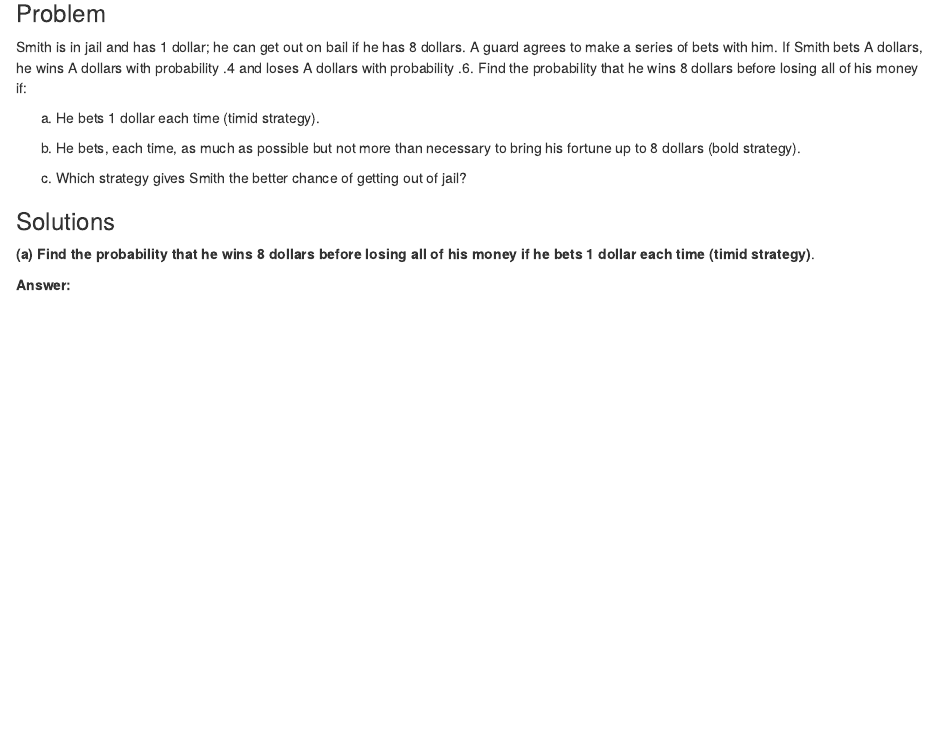
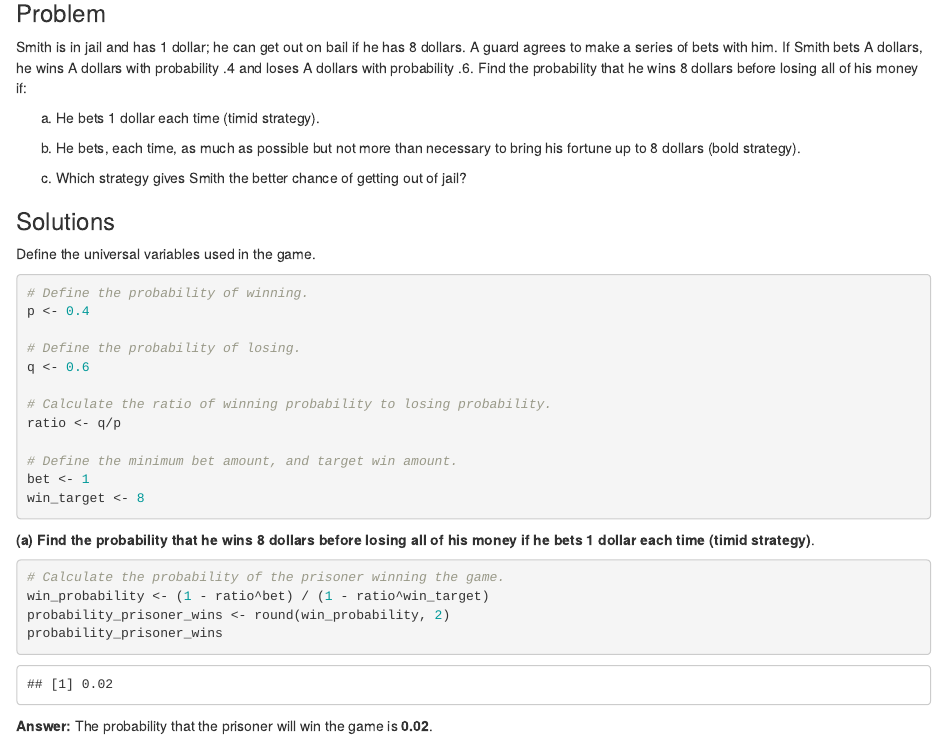
Before and after one commit to stephen-haslett/data605, an R Markdown document (SHaslettData605Homework10.Rmd): the page in a window 1100 px wide, from 140 px down. Rendered offline with R 4.5, knitr and Pandoc, with nearby package versions.

Commit message:
Answering question A

````diff
--- a/SHaslettData605Homework10.Rmd
+++ b/SHaslettData605Homework10.Rmd
@@ -23,13 +23,30 @@ he wins A dollars with probability .4 and loses A dollars with probability .6. F
 
 ### Solutions
 
-**(a) Find the probability that he wins 8 dollars before losing all of his money if he bets 1 dollar each time (timid strategy)**.
+Define the universal variables used in the game.
+```{r UniversalVariables}
+# Define the probability of winning.
+p <- 0.4
 
+# Define the probability of losing.
+q <- 0.6
 
-```{r SolutionA}
+# Calculate the ratio of winning probability to losing probability.
+ratio <- q/p
 
-
+# Define the minimum bet amount, and target win amount.
+bet <- 1
+win_target <- 8
 ```
 
 
-**Answer:**
+**(a) Find the probability that he wins 8 dollars before losing all of his money if he bets 1 dollar each time (timid strategy)**.
+
+```{r SolutionA}
+# Calculate the probability of the prisoner winning the game.
+win_probability <- (1 - ratio^bet) / (1 - ratio^win_target)
+probability_prisoner_wins <- round(win_probability, 2)
+probability_prisoner_wins
+```
+
+**Answer:** The probability that the prisoner will win the game is **0.02**.
````
